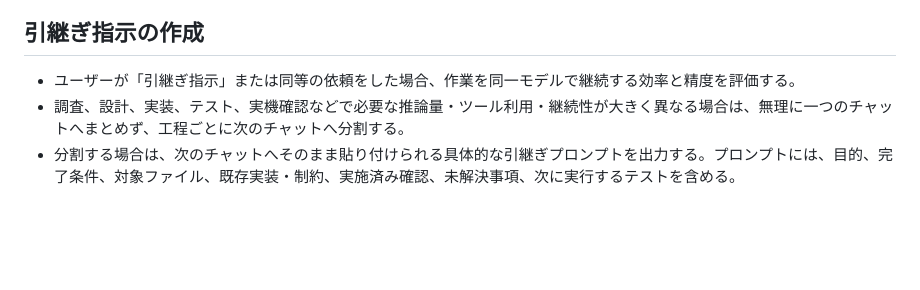
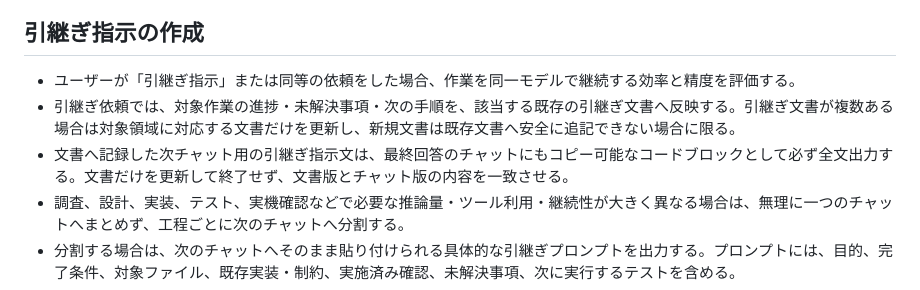
Before and after one commit to miyabito-gh/MeetDock, a Markdown page: AGENTS.md, the part around the change. GitHub-like rendering; blank space fills up the shorter version.

Commit message:
docs: 引継ぎ文書とチャット出力を必須化

```diff
--- a/AGENTS.md
+++ b/AGENTS.md
@@ -52,6 +52,8 @@
 ## 引継ぎ指示の作成
 
 - ユーザーが「引継ぎ指示」または同等の依頼をした場合、作業を同一モデルで継続する効率と精度を評価する。
+- 引継ぎ依頼では、対象作業の進捗・未解決事項・次の手順を、該当する既存の引継ぎ文書へ反映する。引継ぎ文書が複数ある場合は対象領域に対応する文書だけを更新し、新規文書は既存文書へ安全に追記できない場合に限る。
+- 文書へ記録した次チャット用の引継ぎ指示文は、最終回答のチャットにもコピー可能なコードブロックとして必ず全文出力する。文書だけを更新して終了せず、文書版とチャット版の内容を一致させる。
 - 調査、設計、実装、テスト、実機確認などで必要な推論量・ツール利用・継続性が大きく異なる場合は、無理に一つのチャットへまとめず、工程ごとに次のチャットへ分割する。
 - 分割する場合は、次のチャットへそのまま貼り付けられる具体的な引継ぎプロンプトを出力する。プロンプトには、目的、完了条件、対象ファイル、既存実装・制約、実施済み確認、未解決事項、次に実行するテストを含める。
 - 引継ぎプロンプトごとに、後述の「モデル選定」に従って推奨モデル、reasoning effort、短い推奨理由を明記する。
```
